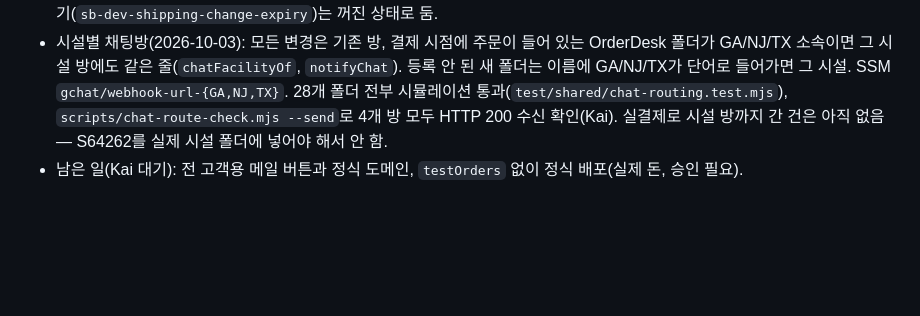
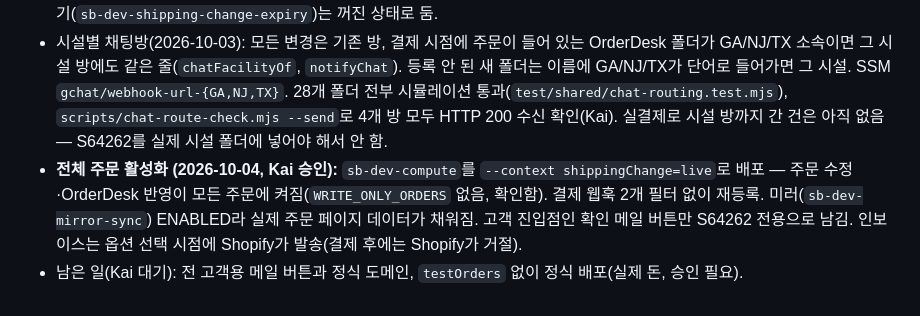
Before and after one commit to ralphboba/StickersBanners-AWS-Infra, a Markdown page: docs/pricing-and-tax.md, the part around the change. GitHub-like rendering; blank space fills up the shorter version.

Commit message:
docs: shipping change live for every order (button still S64262-only)
Co-Authored-By: Claude Opus 5.5 <noreply@anthropic.com>
Claude-Session: https://claude.ai/code/session_01RFdtYaoBaVuFihSh1Mu5xS

```diff
--- a/docs/pricing-and-tax.md
+++ b/docs/pricing-and-tax.md
@@ -225,4 +225,8 @@ OrderDesk 참조번호가 막는다.
   GA/NJ/TX가 단어로 들어가면 그 시설. SSM `gchat/webhook-url-{GA,NJ,TX}`. 28개 폴더 전부 시뮬레이션
   통과(`test/shared/chat-routing.test.mjs`), `scripts/chat-route-check.mjs --send`로 4개 방 모두 HTTP 200
   수신 확인(Kai). 실결제로 시설 방까지 간 건은 아직 없음 — S64262를 실제 시설 폴더에 넣어야 해서 안 함.
+- **전체 주문 활성화 (2026-10-04, Kai 승인):** `sb-dev-compute`를 `--context shippingChange=live`로 배포 —
+  주문 수정·OrderDesk 반영이 모든 주문에 켜짐(`WRITE_ONLY_ORDERS` 없음, 확인함). 결제 웹훅 2개 필터 없이 재등록.
+  미러(`sb-dev-mirror-sync`) ENABLED라 실제 주문 페이지 데이터가 채워짐. 고객 진입점인 확인 메일 버튼만
+  S64262 전용으로 남김. 인보이스는 옵션 선택 시점에 Shopify가 발송(결제 후에는 Shopify가 거절).
 - 남은 일(Kai 대기): 전 고객용 메일 버튼과 정식 도메인, `testOrders` 없이 정식 배포(실제 돈, 승인 필요).
```
